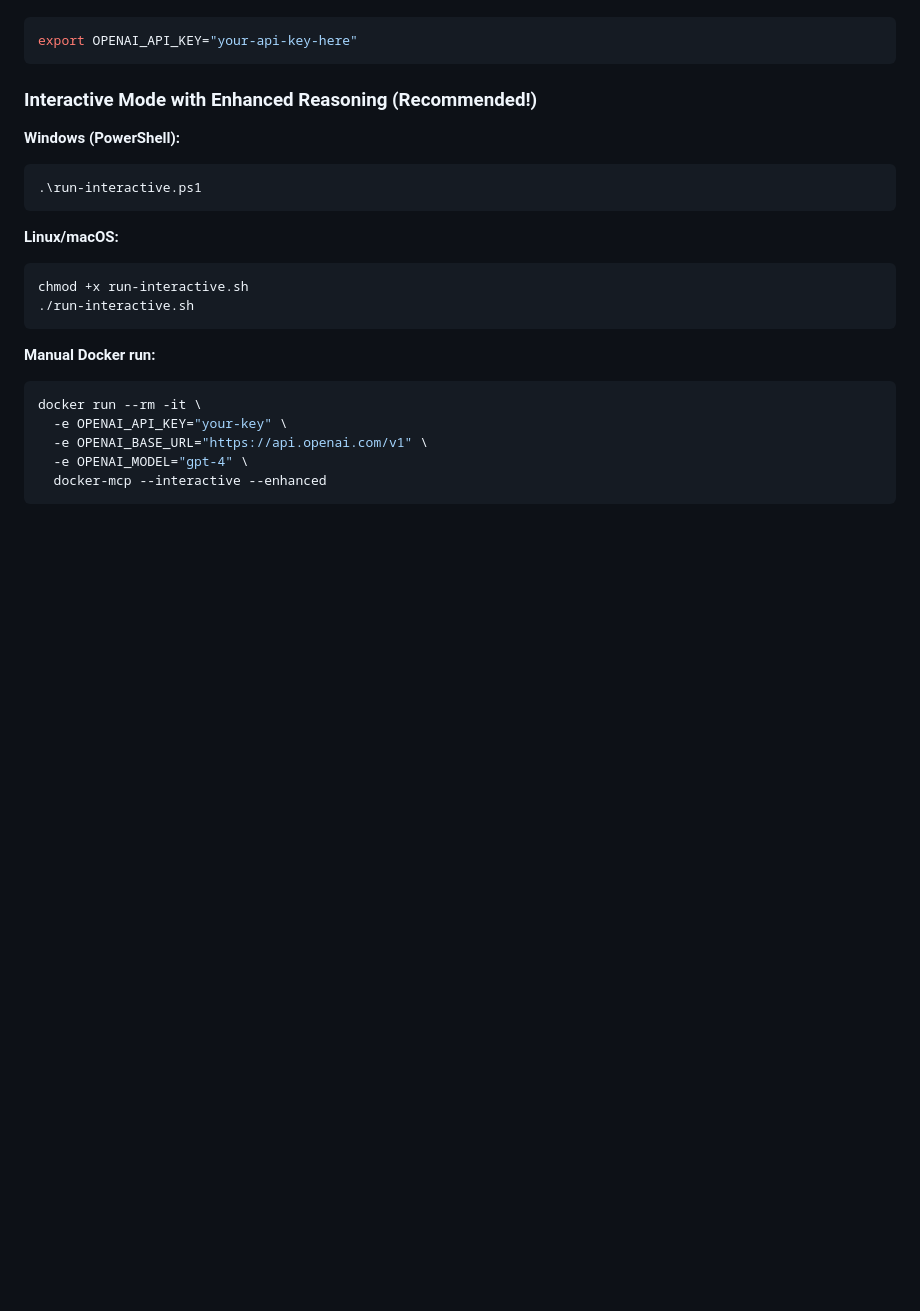
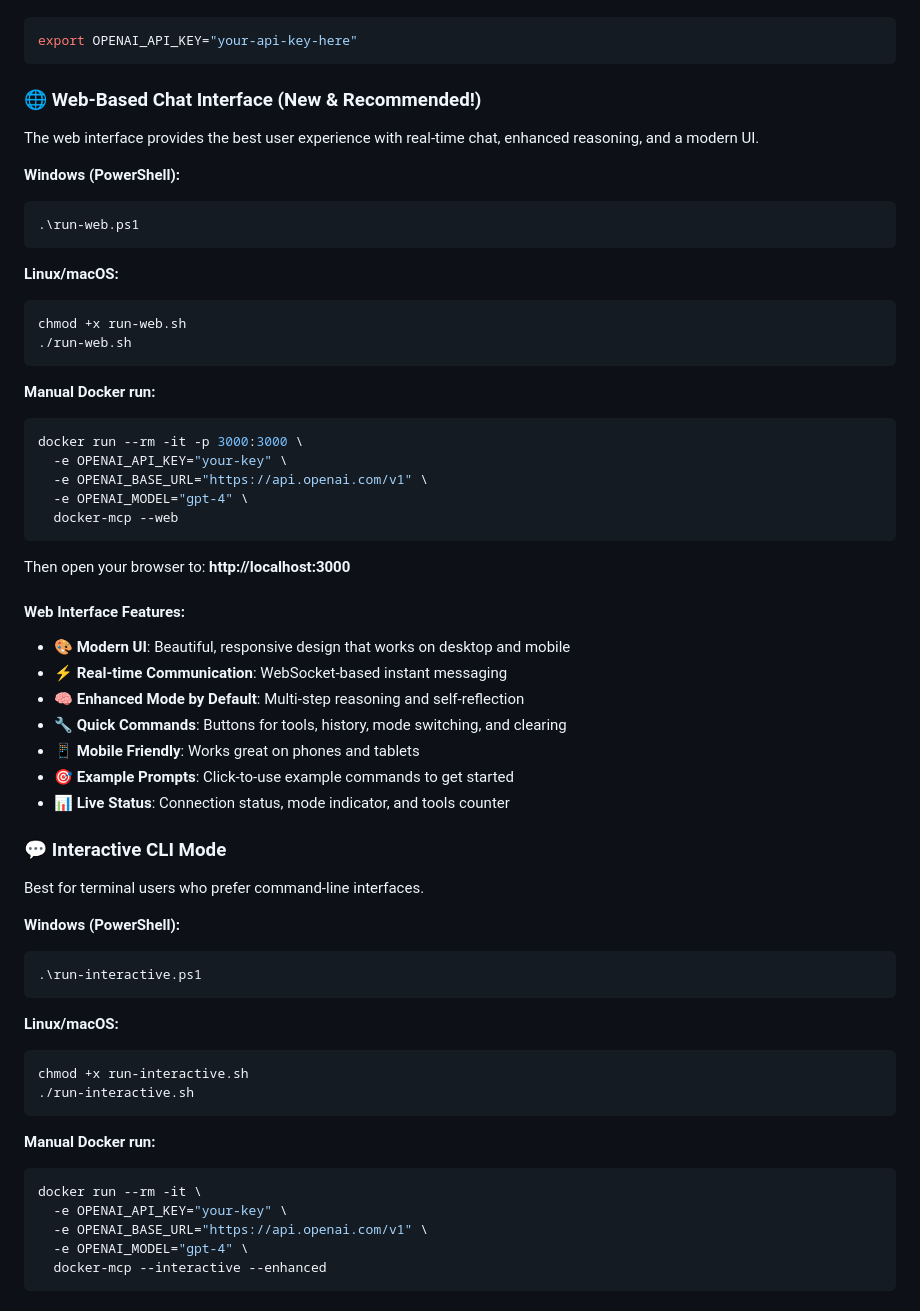
Before and after one commit to mrchris2000/docker-mcp, a Markdown page: README.md, the part around the change. GitHub-like rendering; blank space fills up the shorter version.

````diff
--- a/README.md
+++ b/README.md
@@ -39,7 +39,44 @@ Set your OpenAI API key:
 export OPENAI_API_KEY="your-api-key-here"
 ```
 
-### Interactive Mode with Enhanced Reasoning (Recommended!)
+### 🌐 Web-Based Chat Interface (New & Recommended!)
+
+The web interface provides the best user experience with real-time chat, enhanced reasoning, and a modern UI.
+
+**Windows (PowerShell):**
+```powershell
+.\run-web.ps1
+```
+
+**Linux/macOS:**
+```bash
+chmod +x run-web.sh
+./run-web.sh
+```
+
+**Manual Docker run:**
+```bash
+docker run --rm -it -p 3000:3000 \
+  -e OPENAI_API_KEY="your-key" \
+  -e OPENAI_BASE_URL="https://api.openai.com/v1" \
+  -e OPENAI_MODEL="gpt-4" \
+  docker-mcp --web
+```
+
+Then open your browser to: **http://localhost:3000**
+
+#### Web Interface Features:
+- 🎨 **Modern UI**: Beautiful, responsive design that works on desktop and mobile
+- ⚡ **Real-time Communication**: WebSocket-based instant messaging
+- 🧠 **Enhanced Mode by Default**: Multi-step reasoning and self-reflection
+- 🔧 **Quick Commands**: Buttons for tools, history, mode switching, and clearing
+- 📱 **Mobile Friendly**: Works great on phones and tablets
+- 🎯 **Example Prompts**: Click-to-use example commands to get started
+- 📊 **Live Status**: Connection status, mode indicator, and tools counter
+
+### 💬 Interactive CLI Mode
+
+Best for terminal users who prefer command-line interfaces.
 
 **Windows (PowerShell):**
 ```powershell
````
